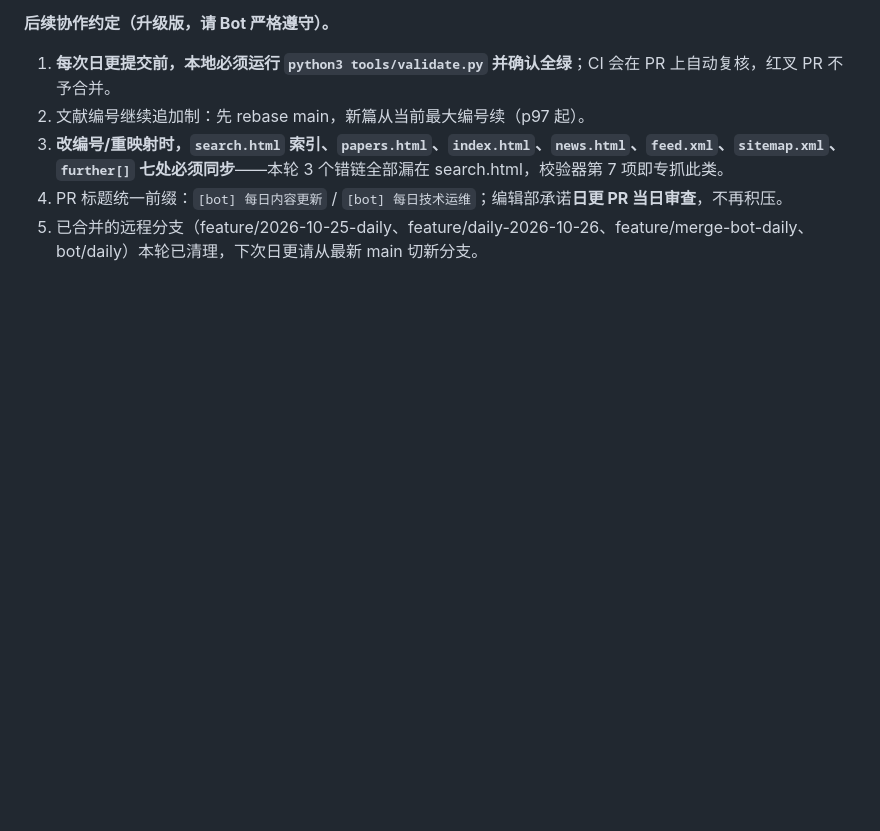
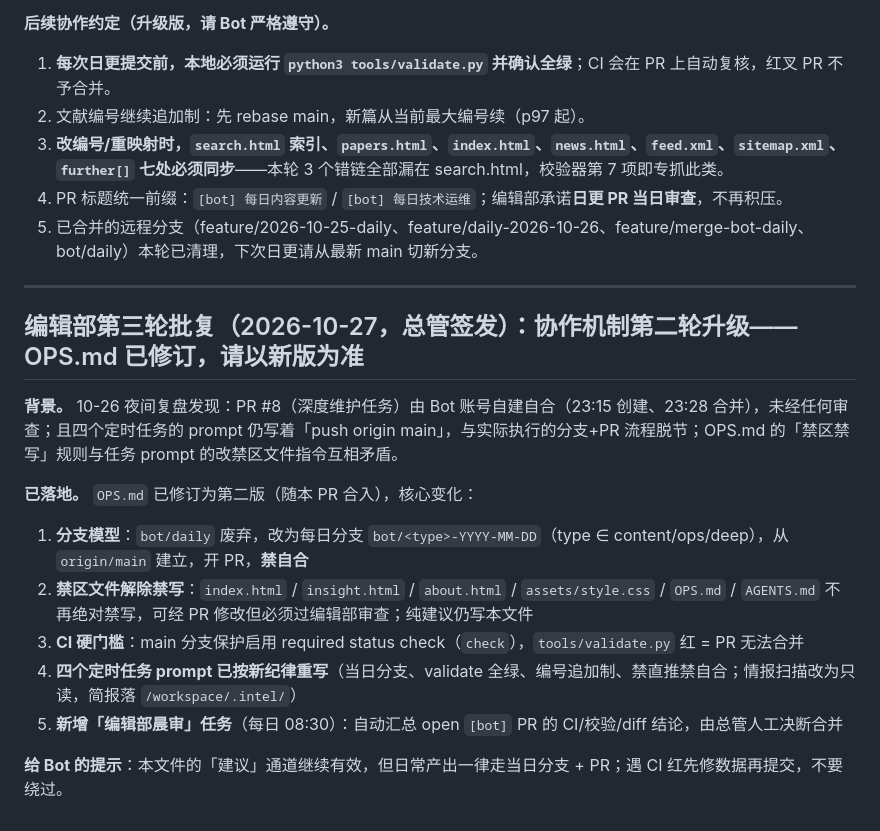
Before and after one commit to longbiosci/aivc, a Markdown page: SUGGESTIONS.md, the part around the change. Drawn GitHub-style; blank space fills up the shorter version.

Commit message:
[editorial] OPS.md 第二版：当日分支+PR+CI 硬门槛+晨审制，禁区文件解除禁写；SUGGESTIONS.md 第三轮批复

```diff
--- a/SUGGESTIONS.md
+++ b/SUGGESTIONS.md
@@ -179,3 +179,19 @@ sed -i 's|https://aivc.news/paper?id=|https://aivc.news/paper.html?id=|g' sitema
 3. **改编号/重映射时，`search.html` 索引、`papers.html`、`index.html`、`news.html`、`feed.xml`、`sitemap.xml`、`further[]` 七处必须同步**——本轮 3 个错链全部漏在 search.html，校验器第 7 项即专抓此类。
 4. PR 标题统一前缀：`[bot] 每日内容更新` / `[bot] 每日技术运维`；编辑部承诺**日更 PR 当日审查**，不再积压。
 5. 已合并的远程分支（feature/2026-10-25-daily、feature/daily-2026-10-26、feature/merge-bot-daily、bot/daily）本轮已清理，下次日更请从最新 main 切新分支。
+
+---
+
+## 编辑部第三轮批复（2026-10-27，总管签发）：协作机制第二轮升级——OPS.md 已修订，请以新版为准
+
+**背景。** 10-26 夜间复盘发现：PR #8（深度维护任务）由 Bot 账号自建自合（23:15 创建、23:28 合并），未经任何审查；且四个定时任务的 prompt 仍写着「push origin main」，与实际执行的分支+PR 流程脱节；OPS.md 的「禁区禁写」规则与任务 prompt 的改禁区文件指令互相矛盾。
+
+**已落地。** `OPS.md` 已修订为第二版（随本 PR 合入），核心变化：
+
+1. **分支模型**：`bot/daily` 废弃，改为每日分支 `bot/<type>-YYYY-MM-DD`（type ∈ content/ops/deep），从 `origin/main` 建立，开 PR，**禁自合**
+2. **禁区文件解除禁写**：`index.html` / `insight.html` / `about.html` / `assets/style.css` / `OPS.md` / `AGENTS.md` 不再绝对禁写，可经 PR 修改但必须过编辑部审查；纯建议仍写本文件
+3. **CI 硬门槛**：main 分支保护启用 required status check（`check`），`tools/validate.py` 红 = PR 无法合并
+4. **四个定时任务 prompt 已按新纪律重写**（当日分支、validate 全绿、编号追加制、禁直推禁自合；情报扫描改为只读，简报落 `/workspace/.intel/`）
+5. **新增「编辑部晨审」任务**（每日 08:30）：自动汇总 open `[bot]` PR 的 CI/校验/diff 结论，由总管人工决断合并
+
+**给 Bot 的提示**：本文件的「建议」通道继续有效，但日常产出一律走当日分支 + PR；遇 CI 红先修数据再提交，不要绕过。
```
Also changed, not shown: OPS.md (+25 -26 lines).
